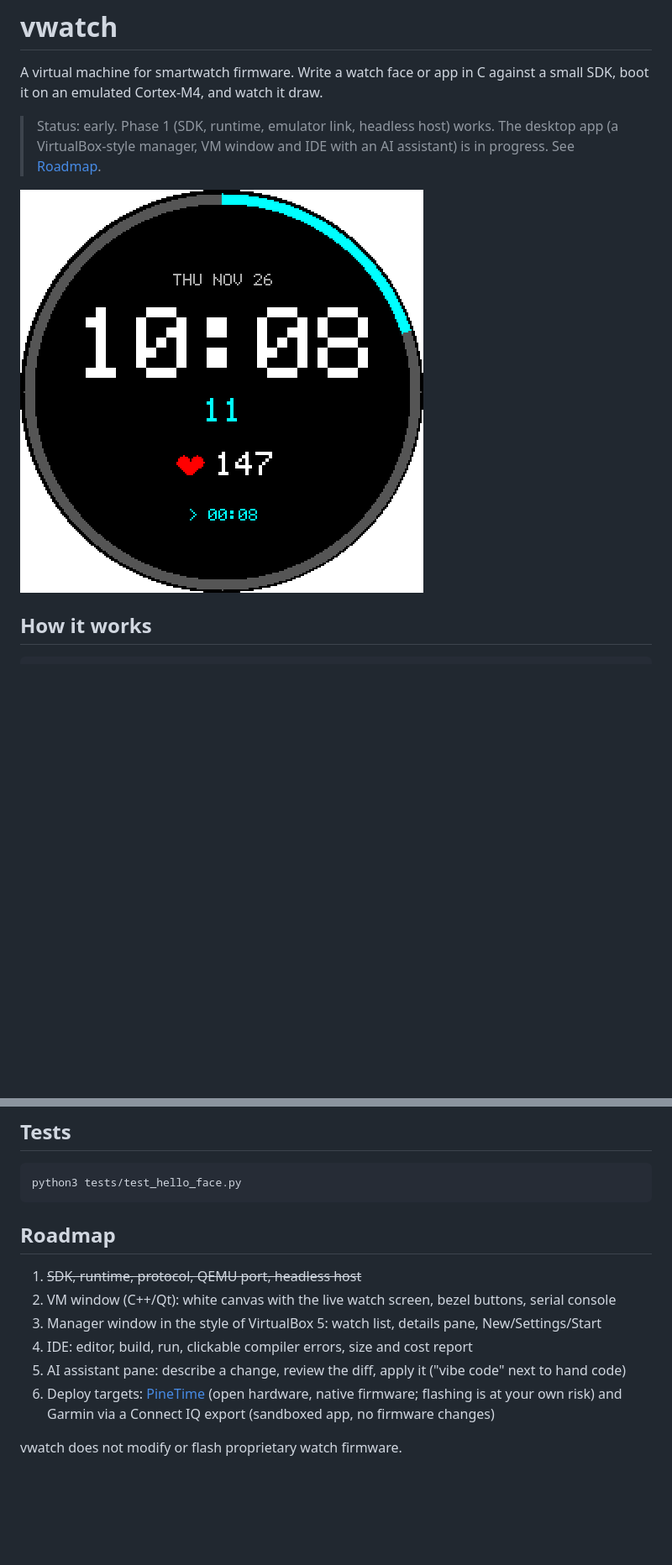
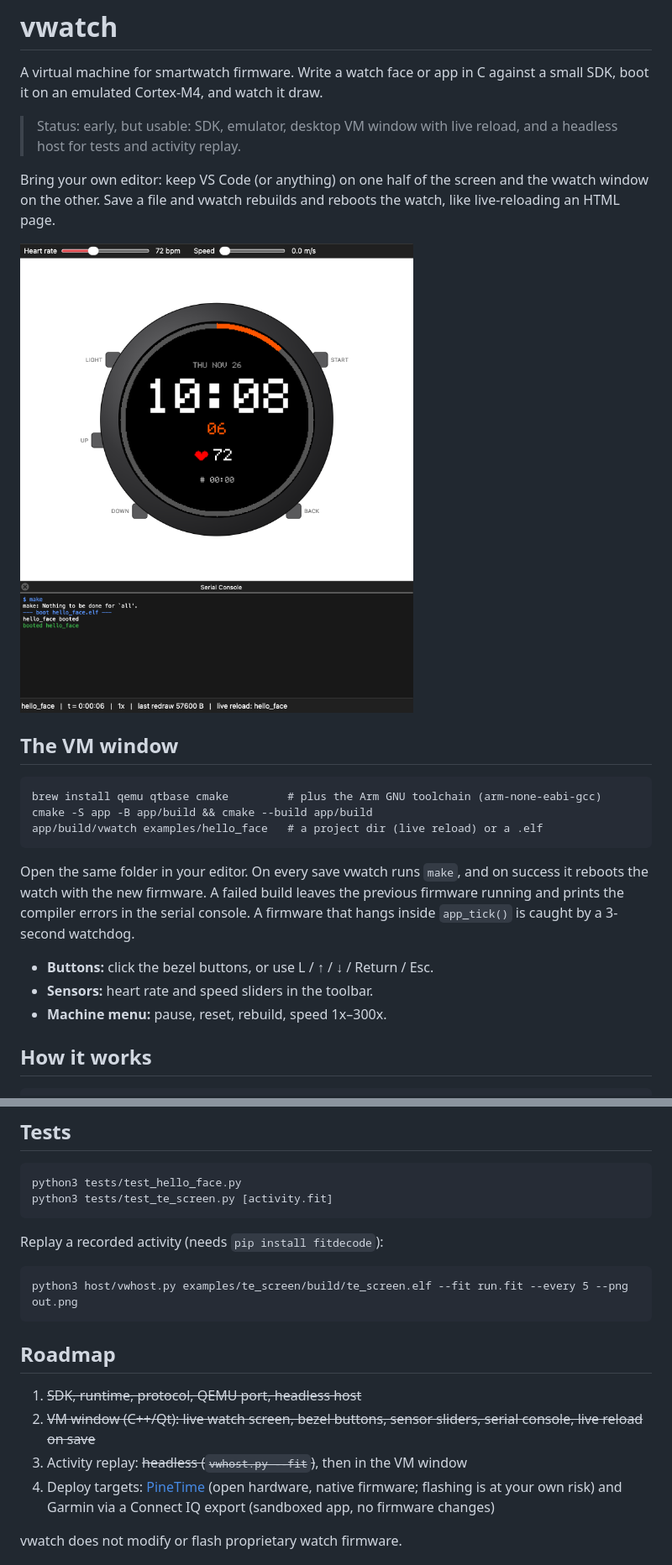
Before and after one commit to Dubbus/vwatch, a Markdown page: README.md, 2 parts joined by grey strips. Shown at 84% size. GitHub-like rendering; pictures changed too: docs/vwatch_app.png (added); blank space fills up the shorter version.

````diff
--- a/README.md
+++ b/README.md
@@ -3,11 +3,32 @@
 A virtual machine for smartwatch firmware. Write a watch face or app in C
 against a small SDK, boot it on an emulated Cortex-M4, and watch it draw.
 
-> Status: early. Phase 1 (SDK, runtime, emulator link, headless host) works.
-> The desktop app (a VirtualBox-style manager, VM window and IDE with an AI
-> assistant) is in progress. See [Roadmap](#roadmap).
+> Status: early, but usable: SDK, emulator, desktop VM window with live
+> reload, and a headless host for tests and activity replay.
 
-![hello_face running in vwatch](docs/hello_face.png)
+Bring your own editor: keep VS Code (or anything) on one half of the screen
+and the vwatch window on the other. Save a file and vwatch rebuilds and
+reboots the watch, like live-reloading an HTML page.
+
+![the vwatch window running hello_face](docs/vwatch_app.png)
+
+## The VM window
+
+```
+brew install qemu qtbase cmake         # plus the Arm GNU toolchain (arm-none-eabi-gcc)
+cmake -S app -B app/build && cmake --build app/build
+app/build/vwatch examples/hello_face   # a project dir (live reload) or a .elf
+```
+
+Open the same folder in your editor. On every save vwatch runs `make`, and
+on success it reboots the watch with the new firmware. A failed build leaves
+the previous firmware running and prints the compiler errors in the serial
+console. A firmware that hangs inside `app_tick()` is caught by a 3-second
+watchdog.
+
+- **Buttons:** click the bezel buttons, or use L / ↑ / ↓ / Return / Esc.
+- **Sensors:** heart rate and speed sliders in the toolbar.
+- **Machine menu:** pause, reset, rebuild, speed 1x–300x.
 
 ## How it works
 
@@ -59,16 +87,22 @@ void app_button(int b, int down) { (void)b; (void)down; }
 
 ```
 python3 tests/test_hello_face.py
+python3 tests/test_te_screen.py [activity.fit]
+```
+
+Replay a recorded activity (needs `pip install fitdecode`):
+
+```
+python3 host/vwhost.py examples/te_screen/build/te_screen.elf --fit run.fit --every 5 --png out.png
 ```
 
 ## Roadmap
 
 1. ~~SDK, runtime, protocol, QEMU port, headless host~~
-2. VM window (C++/Qt): white canvas with the live watch screen, bezel buttons, serial console
-3. Manager window in the style of VirtualBox 5: watch list, details pane, New/Settings/Start
-4. IDE: editor, build, run, clickable compiler errors, size and cost report
-5. AI assistant pane: describe a change, review the diff, apply it ("vibe code" next to hand code)
-6. Deploy targets: [PineTime](https://pine64.org/devices/pinetime/) (open hardware, native firmware;
+2. ~~VM window (C++/Qt): live watch screen, bezel buttons, sensor sliders,
+   serial console, live reload on save~~
+3. Activity replay: ~~headless (`vwhost.py --fit`)~~, then in the VM window
+4. Deploy targets: [PineTime](https://pine64.org/devices/pinetime/) (open hardware, native firmware;
    flashing is at your own risk) and Garmin via a Connect IQ export (sandboxed app, no firmware changes)
 
 vwatch does not modify or flash proprietary watch firmware.
````
Also changed, not shown: other parts of README.md (+9 -2 lines), docs/te_screen.png (added), 14 other files.
